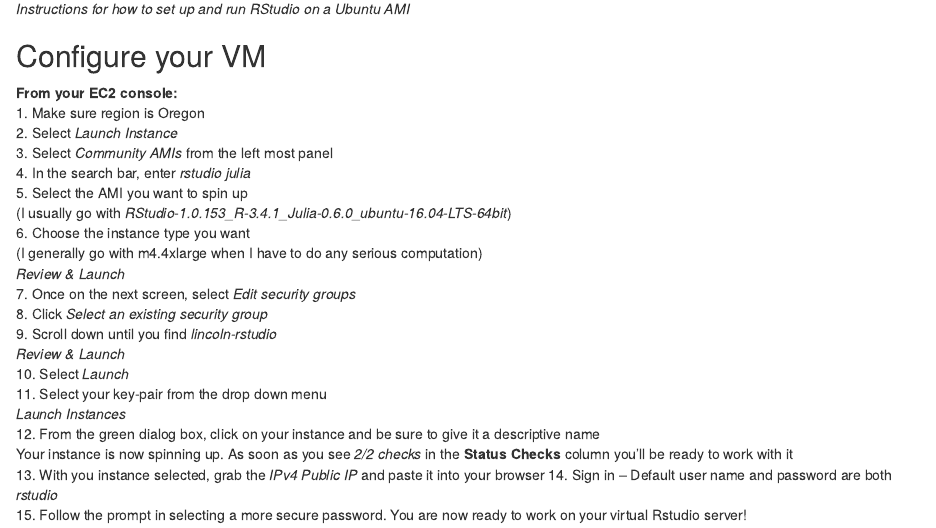
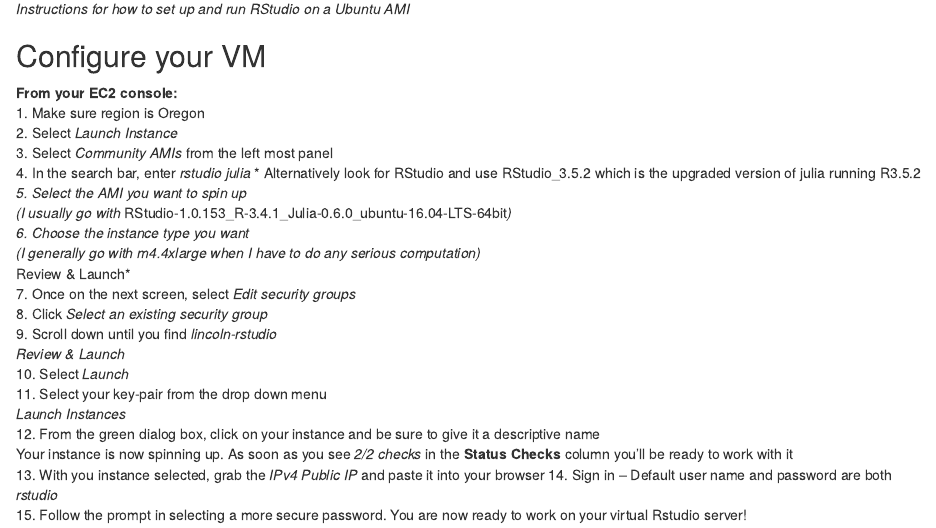
Before and after one commit to bingwu2017/darmanis_group_utils, an R Markdown document (guides_howtos/rstudio_VM_howto.Rmd): the page in a window 1100 px wide, from 130 px down. Rendered offline with R 4.5, knitr and Pandoc, with nearby package versions; some code elsewhere in the file could not run offline.

Commit message:
Update rstudio_VM_howto.Rmd
Added latest R version AMI info

```diff
--- a/guides_howtos/rstudio_VM_howto.Rmd
+++ b/guides_howtos/rstudio_VM_howto.Rmd
@@ -14,6 +14,7 @@
   2. Select *Launch Instance*
   3. Select *Community AMIs* from the left most panel
   4. In the search bar, enter *rstudio julia*
+    * Alternatively look for RStudio and use RStudio_3.5.2 which is the upgraded version of julia running R3.5.2 *
   5. Select the AMI you want to spin up
       (I usually go with *RStudio-1.0.153_R-3.4.1_Julia-0.6.0_ubuntu-16.04-LTS-64bit*)
   6. Choose the instance type you want
```
